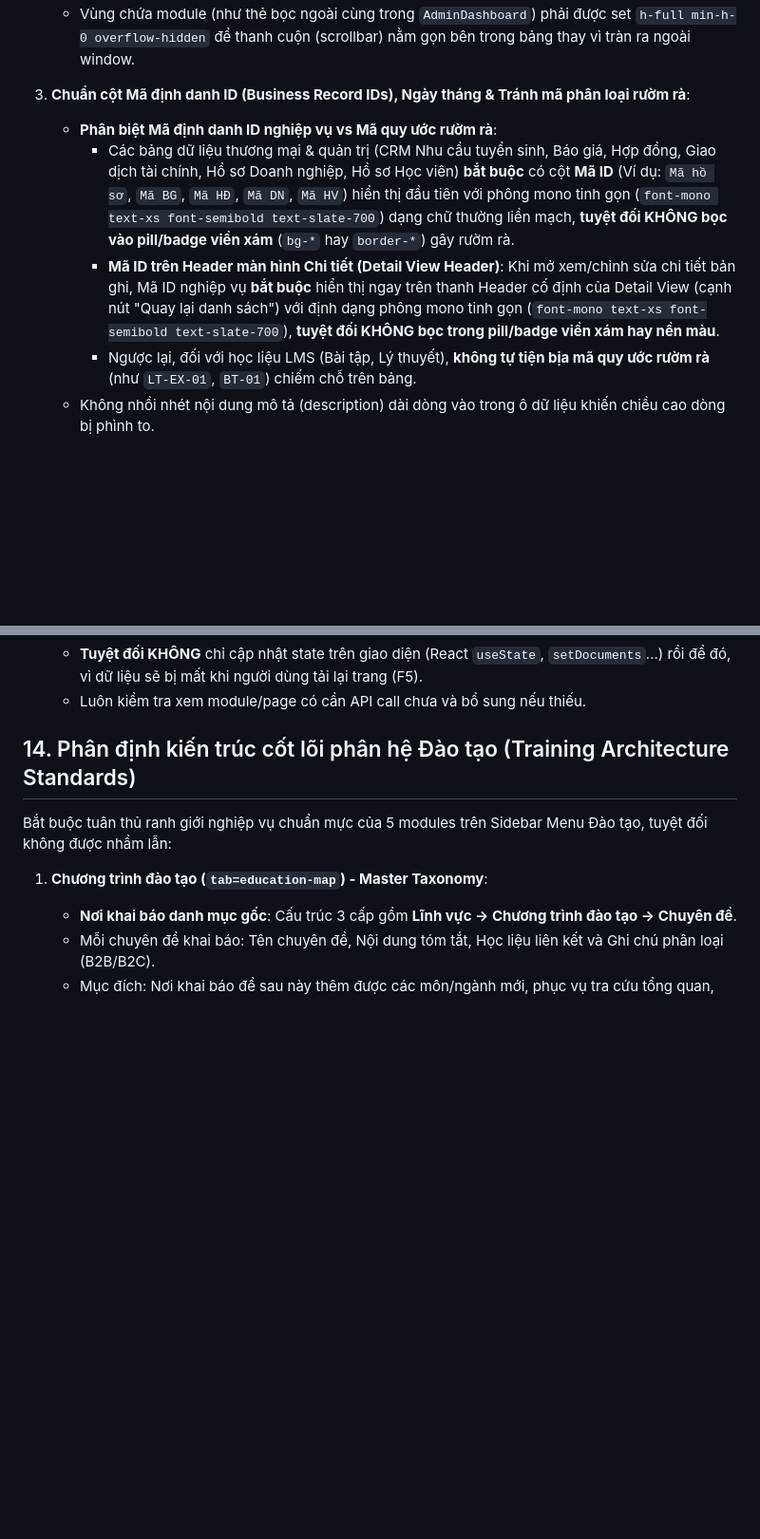
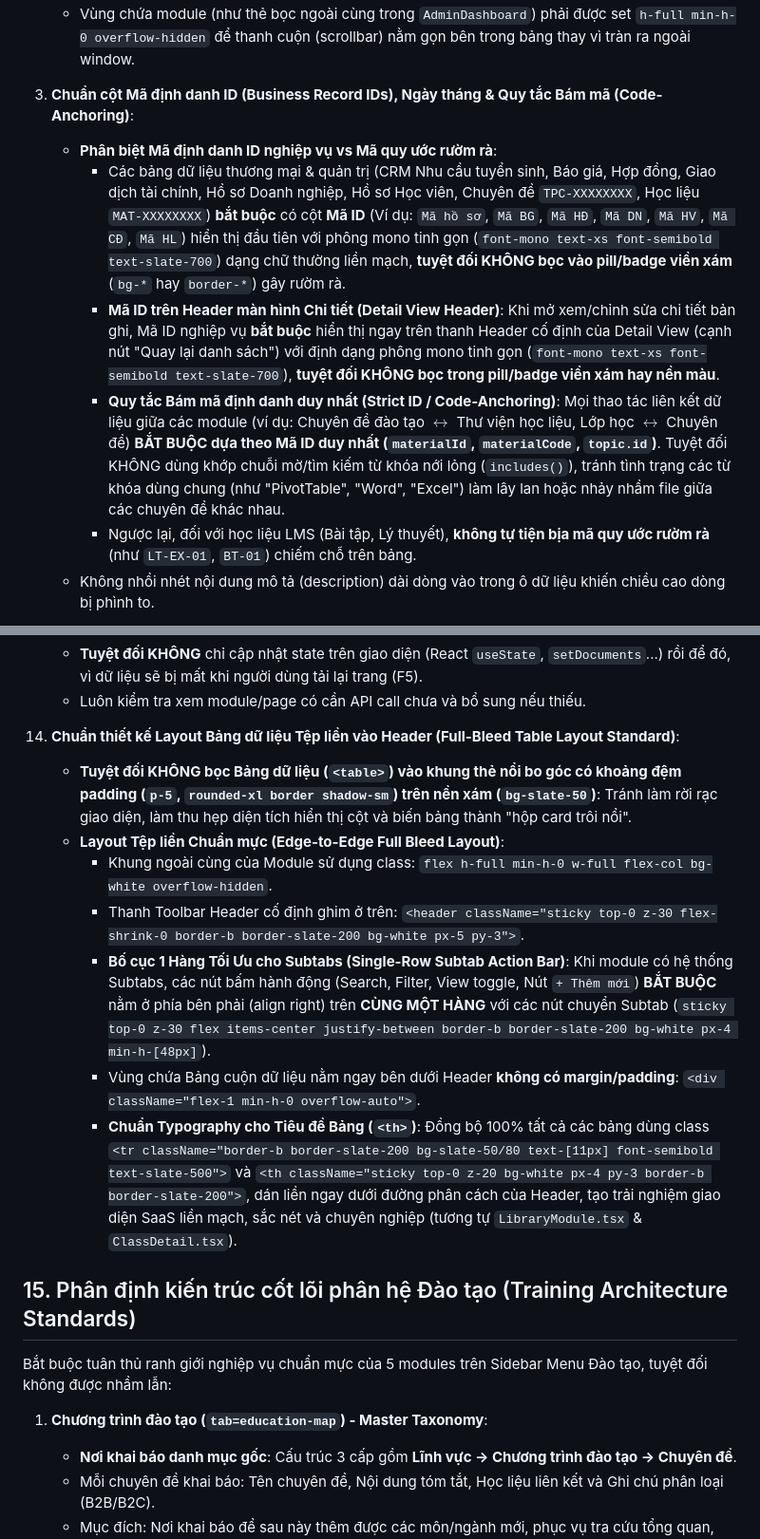
Before and after one commit to huynhcam1511/DE-VUONG-REBORN, a Markdown page: AGENTS.md, 2 parts joined by grey strips. Shown at 95% size. GitHub-like rendering; blank space fills up the shorter version.

Commit message:
feat(deploy): update canonical webapp submodule and rules

```diff
--- a/AGENTS.md
+++ b/AGENTS.md
@@ -34,10 +34,11 @@ Khi xây dựng hoặc chỉnh sửa các module quản trị (Admin Modules) d
    - Thẻ `<th>` phải sử dụng các class Tailwind: `sticky top-0 z-20 bg-white`.
    - Vùng chứa module (như thẻ bọc ngoài cùng trong `AdminDashboard`) phải được set `h-full min-h-0 overflow-hidden` để thanh cuộn (scrollbar) nằm gọn bên trong bảng thay vì tràn ra ngoài window.
 
-3. **Chuẩn cột Mã định danh ID (Business Record IDs), Ngày tháng & Tránh mã phân loại rườm rà**:
+3. **Chuẩn cột Mã định danh ID (Business Record IDs), Ngày tháng & Quy tắc Bám mã (Code-Anchoring)**:
    - **Phân biệt Mã định danh ID nghiệp vụ vs Mã quy ước rườm rà**:
-     - Các bảng dữ liệu thương mại & quản trị (CRM Nhu cầu tuyển sinh, Báo giá, Hợp đồng, Giao dịch tài chính, Hồ sơ Doanh nghiệp, Hồ sơ Học viên) **bắt buộc** có cột **Mã ID** (Ví dụ: `Mã hồ sơ`, `Mã BG`, `Mã HĐ`, `Mã DN`, `Mã HV`) hiển thị đầu tiên với phông mono tinh gọn (`font-mono text-xs font-semibold text-slate-700`) dạng chữ thường liền mạch, **tuyệt đối KHÔNG bọc vào pill/badge viền xám** (`bg-*` hay `border-*`) gây rườm rà.
+     - Các bảng dữ liệu thương mại & quản trị (CRM Nhu cầu tuyển sinh, Báo giá, Hợp đồng, Giao dịch tài chính, Hồ sơ Doanh nghiệp, Hồ sơ Học viên, Chuyên đề `TPC-XXXXXXXX`, Học liệu `MAT-XXXXXXXX`) **bắt buộc** có cột **Mã ID** (Ví dụ: `Mã hồ sơ`, `Mã BG`, `Mã HĐ`, `Mã DN`, `Mã HV`, `Mã CĐ`, `Mã HL`) hiển thị đầu tiên với phông mono tinh gọn (`font-mono text-xs font-semibold text-slate-700`) dạng chữ thường liền mạch, **tuyệt đối KHÔNG bọc vào pill/badge viền xám** (`bg-*` hay `border-*`) gây rườm rà.
      - **Mã ID trên Header màn hình Chi tiết (Detail View Header)**: Khi mở xem/chỉnh sửa chi tiết bản ghi, Mã ID nghiệp vụ **bắt buộc** hiển thị ngay trên thanh Header cố định của Detail View (cạnh nút "Quay lại danh sách") với định dạng phông mono tinh gọn (`font-mono text-xs font-semibold text-slate-700`), **tuyệt đối KHÔNG bọc trong pill/badge viền xám hay nền màu**.
+     - **Quy tắc Bám mã định danh duy nhất (Strict ID / Code-Anchoring)**: Mọi thao tác liên kết dữ liệu giữa các module (ví dụ: Chuyên đề đào tạo $\leftrightarrow$ Thư viện học liệu, Lớp học $\leftrightarrow$ Chuyên đề) **BẮT BUỘC dựa theo Mã ID duy nhất (`materialId`, `materialCode`, `topic.id`)**. Tuyệt đối KHÔNG dùng khớp chuỗi mờ/tìm kiếm từ khóa nới lỏng (`includes()`), tránh tình trạng các từ khóa dùng chung (như "PivotTable", "Word", "Excel") làm lây lan hoặc nhảy nhầm file giữa các chuyên đề khác nhau.
      - Ngược lại, đối với học liệu LMS (Bài tập, Lý thuyết), **không tự tiện bịa mã quy ước rườm rà** (như `LT-EX-01`, `BT-01`) chiếm chỗ trên bảng.
    - Không nhồi nhét nội dung mô tả (description) dài dòng vào trong ô dữ liệu khiến chiều cao dòng bị phình to.
 
@@ -144,7 +145,16 @@ Khi xây dựng hoặc chỉnh sửa các module quản trị (Admin Modules) d
     - **Tuyệt đối KHÔNG** chỉ cập nhật state trên giao diện (React `useState`, `setDocuments`...) rồi để đó, vì dữ liệu sẽ bị mất khi người dùng tải lại trang (F5).
     - Luôn kiểm tra xem module/page có cần API call chưa và bổ sung nếu thiếu.
 
-## 14. Phân định kiến trúc cốt lõi phân hệ Đào tạo (Training Architecture Standards)
+14. **Chuẩn thiết kế Layout Bảng dữ liệu Tệp liền vào Header (Full-Bleed Table Layout Standard)**:
+    - **Tuyệt đối KHÔNG bọc Bảng dữ liệu (`<table>`) vào khung thẻ nổi bo góc có khoảng đệm padding (`p-5`, `rounded-xl border shadow-sm`) trên nền xám (`bg-slate-50`)**: Tránh làm rời rạc giao diện, làm thu hẹp diện tích hiển thị cột và biến bảng thành "hộp card trôi nổi".
+    - **Layout Tệp liền Chuẩn mực (Edge-to-Edge Full Bleed Layout)**:
+      - Khung ngoài cùng của Module sử dụng class: `flex h-full min-h-0 w-full flex-col bg-white overflow-hidden`.
+      - Thanh Toolbar Header cố định ghim ở trên: `<header className="sticky top-0 z-30 flex-shrink-0 border-b border-slate-200 bg-white px-5 py-3">`.
+      - **Bố cục 1 Hàng Tối Ưu cho Subtabs (Single-Row Subtab Action Bar)**: Khi module có hệ thống Subtabs, các nút bấm hành động (Search, Filter, View toggle, Nút `+ Thêm mới`) **BẮT BUỘC** nằm ở phía bên phải (align right) trên **CÙNG MỘT HÀNG** với các nút chuyển Subtab (`sticky top-0 z-30 flex items-center justify-between border-b border-slate-200 bg-white px-4 min-h-[48px]`).
+      - Vùng chứa Bảng cuộn dữ liệu nằm ngay bên dưới Header **không có margin/padding**: `<div className="flex-1 min-h-0 overflow-auto">`.
+      - **Chuẩn Typography cho Tiêu đề Bảng (`<th>`)**: Đồng bộ 100% tất cả các bảng dùng class `<tr className="border-b border-slate-200 bg-slate-50/80 text-[11px] font-semibold text-slate-500">` và `<th className="sticky top-0 z-20 bg-white px-4 py-3 border-b border-slate-200">`, dán liền ngay dưới đường phân cách của Header, tạo trải nghiệm giao diện SaaS liền mạch, sắc nét và chuyên nghiệp (tương tự `LibraryModule.tsx` & `ClassDetail.tsx`).
+
+## 15. Phân định kiến trúc cốt lõi phân hệ Đào tạo (Training Architecture Standards)
 
 Bắt buộc tuân thủ ranh giới nghiệp vụ chuẩn mực của 5 modules trên Sidebar Menu Đào tạo, tuyệt đối không được nhầm lẫn:
 
```
